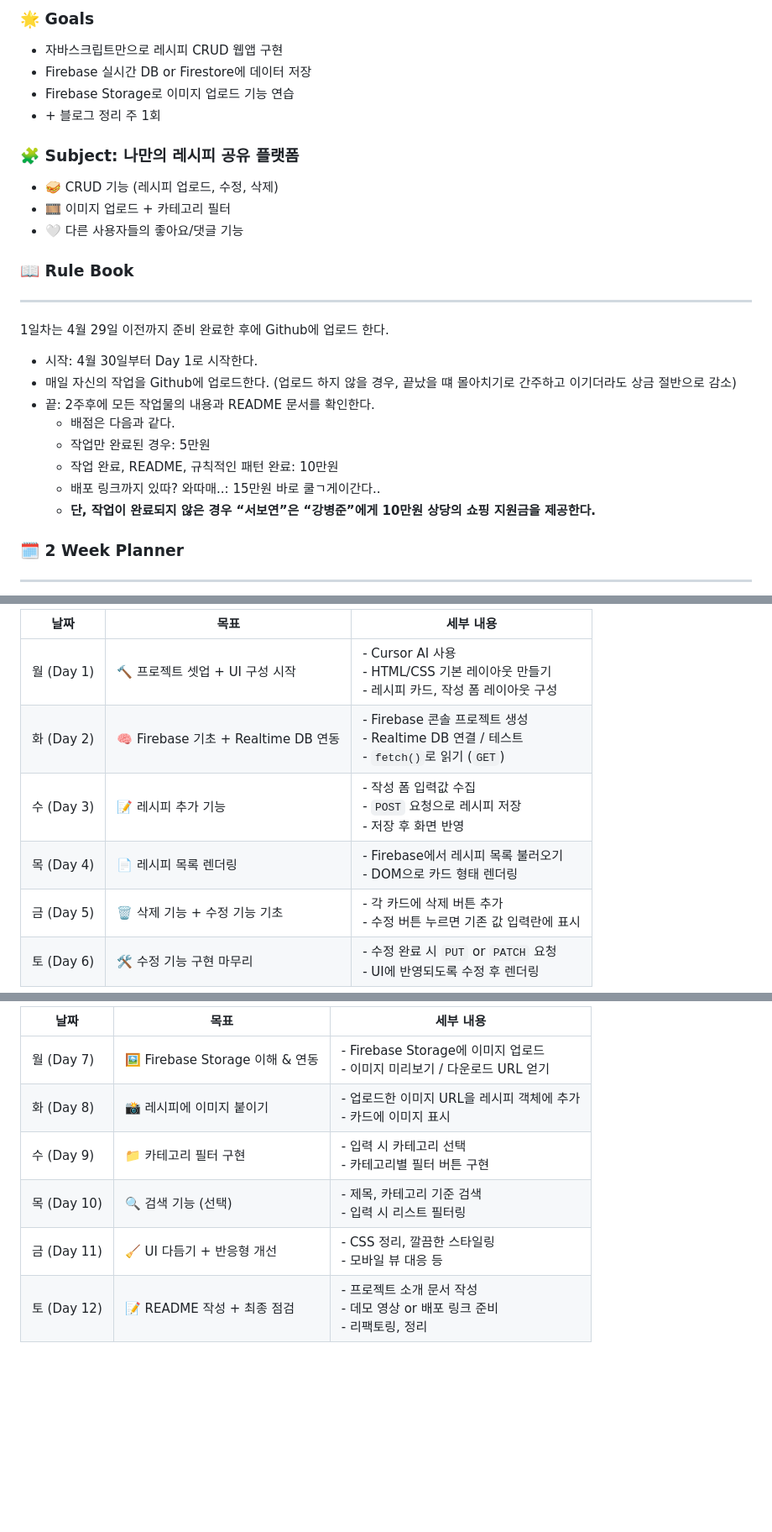
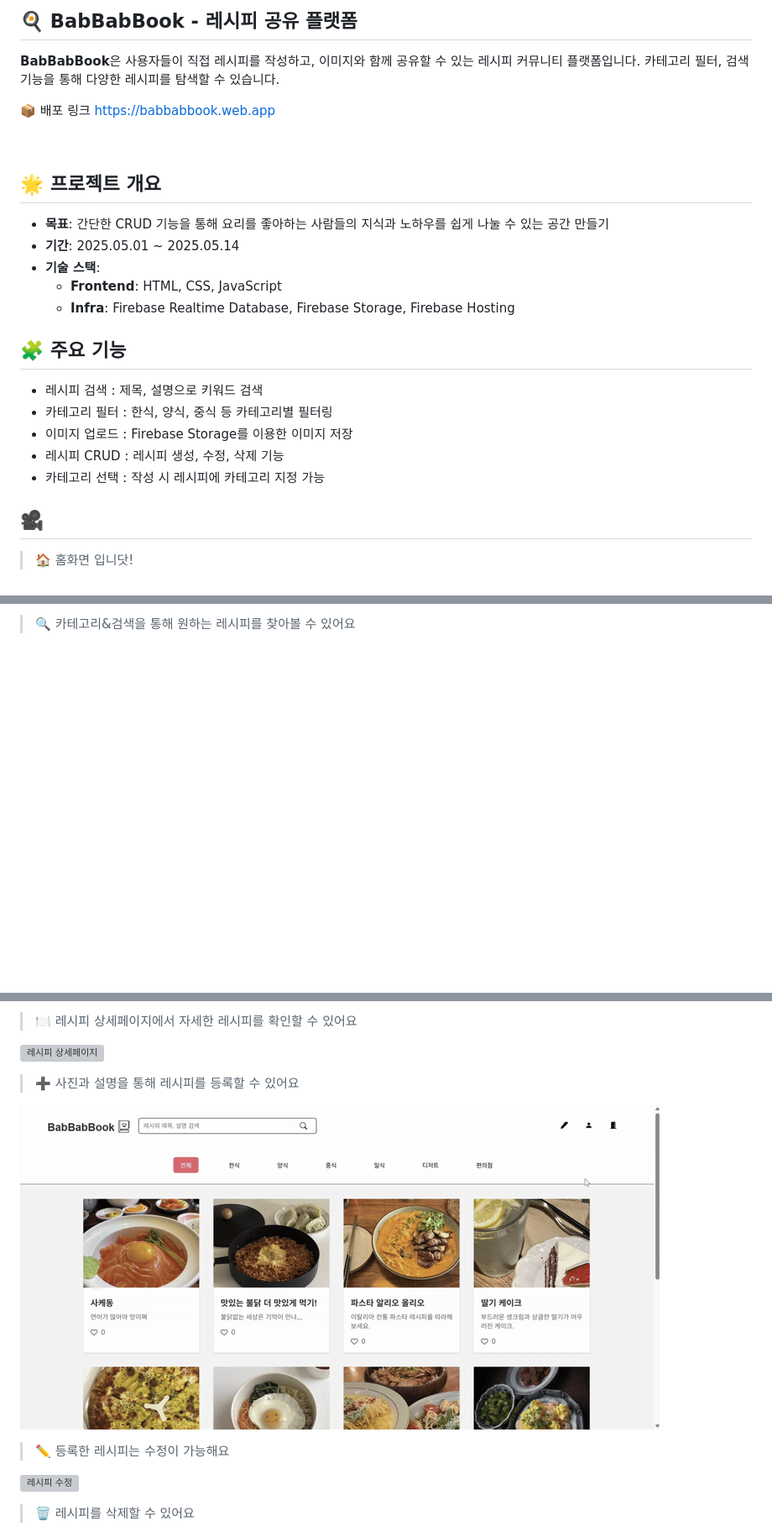
Before and after one commit to boboyoii/BabBabBook, a Markdown page: README.md, 3 parts joined by grey strips. Shown at 84% size. Drawn GitHub-style; pictures changed too: assets/images/recipe-save.gif (added); blank space fills up the shorter version; grey boxes are pictures that could not be loaded.

Commit message:
docs: README에 프로젝트 개요, 기능 설명, GIF 포함하여 전체 구조 정리

```diff
--- a/README.md
+++ b/README.md
@@ -1,32 +1,29 @@
-### 🌟 Goals
+## 🍳 BabBabBook - 레시피 공유 플랫폼
 
-- 자바스크립트만으로 레시피 CRUD 웹앱 구현
-- Firebase 실시간 DB or Firestore에 데이터 저장
-- Firebase Storage로 이미지 업로드 기능 연습
-- \+ 블로그 정리 주 1회
+**BabBabBook**은 사용자들이 직접 레시피를 작성하고, 이미지와 함께 공유할 수 있는 레시피 커뮤니티 플랫폼입니다. 카테고리 필터, 검색 기능을 통해 다양한 레시피를 탐색할 수 있습니다.
 
-### 🧩 Subject: **나만의 레시피 공유 플랫폼**
+📦 배포 링크 [https://babbabbook.web.app](https://babbabbook.web.app)
 
-- 🥪 CRUD 기능 (레시피 업로드, 수정, 삭제)
-- 🎞️ 이미지 업로드 + 카테고리 필터
-- 🤍 다른 사용자들의 좋아요/댓글 기능
+<br/>
 
-### 📖 Rule Book
+## 🌟 프로젝트 개요
 
----
+- **목표**: 간단한 CRUD 기능을 통해 요리를 좋아하는 사람들의 지식과 노하우를 쉽게 나눌 수 있는 공간 만들기
+- **기간**: 2025.05.01 ~ 2025.05.14
+- **기술 스택**:
+  - **Frontend**: HTML, CSS, JavaScript
+  - **Infra**: Firebase Realtime Database, Firebase Storage, Firebase Hosting
+    <br/>
 
-1일차는 4월 29일 이전까지 준비 완료한 후에 Github에 업로드 한다.
+## 🧩 주요 기능
 
-- 시작: 4월 30일부터 Day 1로 시작한다.
-- 매일 자신의 작업을 Github에 업로드한다. (업로드 하지 않을 경우, 끝났을 떄 몰아치기로 간주하고 이기더라도 상금 절반으로 감소)
-- 끝: 2주후에 모든 작업물의 내용과 README 문서를 확인한다.
-    - 배점은 다음과 같다.
-    - 작업만 완료된 경우: 5만원
-    - 작업 완료, README, 규칙적인 패턴 완료: 10만원
-    - 배포 링크까지 있따? 와따매..: 15만원 바로 쿨ㄱ게이간다..
-    - **단, 작업이 완료되지 않은 경우 “서보연”은 “강병준”에게 10만원 상당의 쇼핑 지원금을 제공한다.**
+- 레시피 검색 : 제목, 설명으로 키워드 검색
+- 카테고리 필터 : 한식, 양식, 중식 등 카테고리별 필터링
+- 이미지 업로드 : Firebase Storage를 이용한 이미지 저장
+- 레시피 CRUD : 레시피 생성, 수정, 삭제 기능
+- 카테고리 선택 : 작성 시 레시피에 카테고리 지정 가능
 
-### 🗓️ 2 Week Planner
+## 🎥
 
----
+> 🏠 홈화면 입니닷!
 
@@ -34,10 +31,3 @@
 
-| 날짜 | 목표 | 세부 내용 |
-| --- | --- | --- |
-| 월 (Day 1) | 🔨 프로젝트 셋업 + UI 구성 시작 | - Cursor AI 사용 <br/> - HTML/CSS 기본 레이아웃 만들기 <br/> - 레시피 카드, 작성 폼 레이아웃 구성 |
-| 화 (Day 2) | 🧠 Firebase 기초 + Realtime DB 연동 | - Firebase 콘솔 프로젝트 생성<br/>- Realtime DB 연결 / 테스트 <br/>- `fetch()`로 읽기 (`GET`) |
-| 수 (Day 3) | 📝 레시피 추가 기능 | - 작성 폼 입력값 수집 <br/>- `POST` 요청으로 레시피 저장 <br/>- 저장 후 화면 반영 |
-| 목 (Day 4) | 📄 레시피 목록 렌더링 | - Firebase에서 레시피 목록 불러오기 <br/>- DOM으로 카드 형태 렌더링 |
-| 금 (Day 5) | 🗑️ 삭제 기능 + 수정 기능 기초 | - 각 카드에 삭제 버튼 추가 <br/>- 수정 버튼 누르면 기존 값 입력란에 표시 |
-| 토 (Day 6) | 🛠️ 수정 기능 구현 마무리 | - 수정 완료 시 `PUT` or `PATCH` 요청 <br/>- UI에 반영되도록 수정 후 렌더링 |
+> 🔍 카테고리&검색을 통해 원하는 레시피를 찾아볼 수 있어요
 
@@ -45,9 +35,15 @@
 
-| 날짜 | 목표 | 세부 내용 |
-| --- | --- | --- |
-| 월 (Day 7) | 🖼️ Firebase Storage 이해 & 연동 | - Firebase Storage에 이미지 업로드 <br/>- 이미지 미리보기 / 다운로드 URL 얻기 |
-| 화 (Day 8) | 📸 레시피에 이미지 붙이기 | - 업로드한 이미지 URL을 레시피 객체에 추가 <br/>- 카드에 이미지 표시 |
-| 수 (Day 9) | 📁 카테고리 필터 구현 | - 입력 시 카테고리 선택 <br/>- 카테고리별 필터 버튼 구현 |
-| 목 (Day 10) | 🔍 검색 기능 (선택) | - 제목, 카테고리 기준 검색 <br/>- 입력 시 리스트 필터링 |
-| 금 (Day 11) | 🧹 UI 다듬기 + 반응형 개선 | - CSS 정리, 깔끔한 스타일링 <br/>- 모바일 뷰 대응 등 |
-| 토 (Day 12) | 📝 README 작성 + 최종 점검 | - 프로젝트 소개 문서 작성 <br/>- 데모 영상 or 배포 링크 준비 <br/>- 리팩토링, 정리 |
+> 🍽️ 레시피 상세페이지에서 자세한 레시피를 확인할 수 있어요
+
+![레시피 상세페이지](./assets/images/recipe-detail.gif)
+
+> ➕ 사진과 설명을 통해 레시피를 등록할 수 있어요
+
+![레시피 등록](./assets/images/recipe-save.gif)
+
+> ✏️ 등록한 레시피는 수정이 가능해요
+
+![레시피 수정](./assets/images/recipe-edit.gif)
+
+> 🗑️ 레시피를 삭제할 수 있어요
+
```
Also changed, not shown: other parts of README.md (+3 -2 lines), 5 other files.
